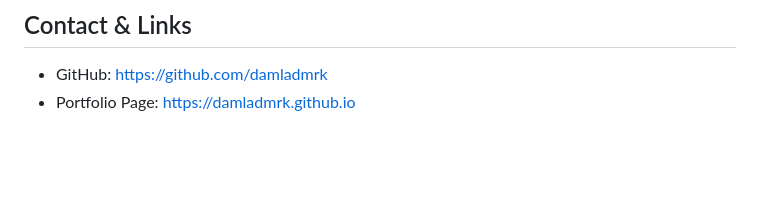
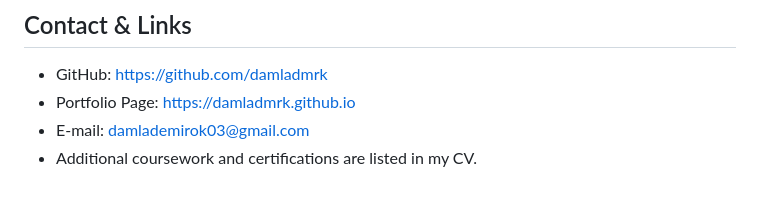
Before and after one commit to damladmrk/damladmrk.github.io, a Markdown page: README.md, the part around the change. Drawn GitHub-style; blank space fills up the shorter version.

```diff
--- a/README.md
+++ b/README.md
@@ -155,3 +155,5 @@ This role improved my communication skills and reinforced my understanding of co
 
 - GitHub: https://github.com/damladmrk
 - Portfolio Page: https://damladmrk.github.io
+- E-mail: damlademirok03@gmail.com
+- Additional coursework and certifications are listed in my CV.
```
